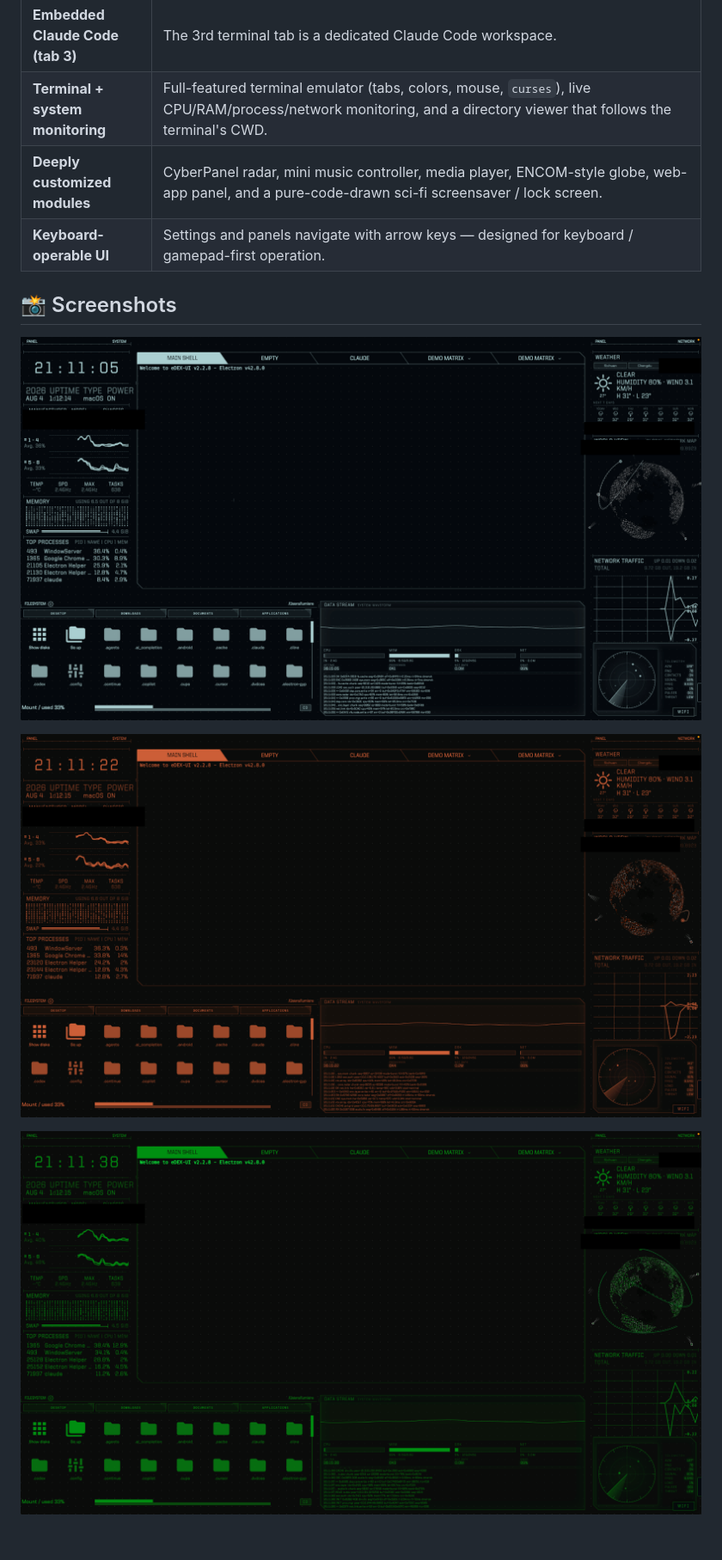
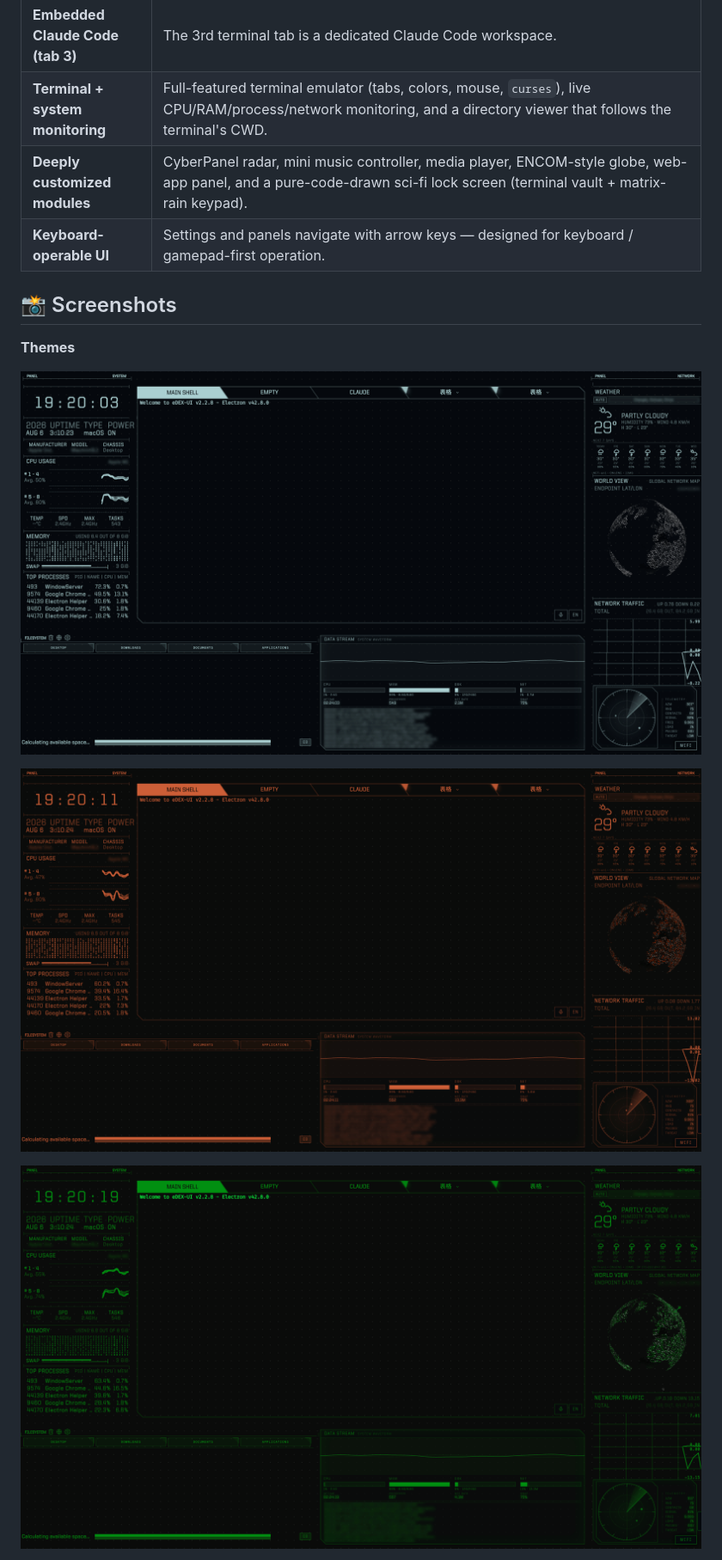
Before and after one commit to haneyo/haneyoedexos, a Markdown page: README.md, the part around one of its changes. Shown at 86% size. Drawn GitHub-style; pictures changed too: media/screenshot_blade.png, media/screenshot_default.png, media/screenshot_matrix.png; blank space fills up the shorter version.

```diff
--- a/README.md
+++ b/README.md
@@ -22,10 +22,12 @@ eDEX-OS is built on a heavily customized [eDEX-UI](https://github.com/GitSquared
 | **Native fullscreen** | Hit the fullscreen button and the app takes over the real screen **completely natively** (no more streaming). A subtle `◀ EDEX` button in the corner — or `Ctrl+Shift+Q` — drops you back to eDEX. |
 | **Embedded Claude Code (tab 3)** | The 3rd terminal tab is a dedicated Claude Code workspace. |
 | **Terminal + system monitoring** | Full-featured terminal emulator (tabs, colors, mouse, `curses`), live CPU/RAM/process/network monitoring, and a directory viewer that follows the terminal's CWD. |
-| **Deeply customized modules** | CyberPanel radar, mini music controller, media player, ENCOM-style globe, web-app panel, and a pure-code-drawn sci-fi screensaver / lock screen. |
+| **Deeply customized modules** | CyberPanel radar, mini music controller, media player, ENCOM-style globe, web-app panel, and a pure-code-drawn sci-fi lock screen (terminal vault + matrix-rain keypad). |
 | **Keyboard-operable UI** | Settings and panels navigate with arrow keys — designed for keyboard / gamepad-first operation. |
 
 ## 📸 Screenshots
+
+**Themes**
 
 ![Default theme](media/screenshot_default.png)
 
```
Also changed, not shown: other parts of README.md (+6 -0 lines), media/screenshot_lock_code.png (added), media/screenshot_lock_matrix.png (added).
